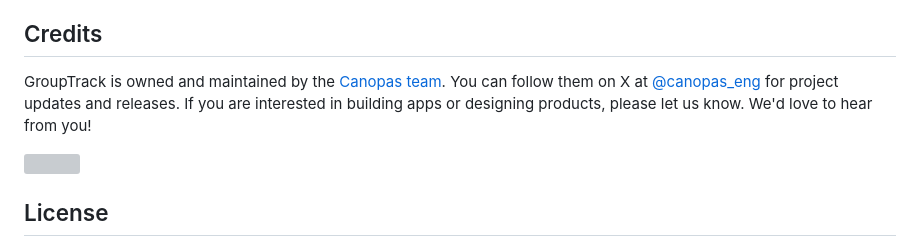
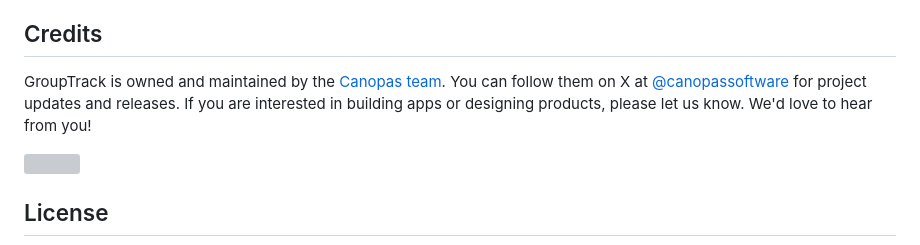
Before and after one commit to canopas/group-track-flutter, a Markdown page: README.md, the part around the change. Drawn GitHub-style; grey boxes are pictures that could not be loaded.

Commit message:
Update README.md
update x account

```diff
--- a/README.md
+++ b/README.md
@@ -108,7 +108,7 @@ GroupTrack utilizes the latest Flutter technologies and adheres to industry best
 The Canopas team enthusiastically welcomes contributions and project participation! There are a bunch of things you can do if you want to contribute! The [Contributor Guide](CONTRIBUTING.md) has all the information you need for everything from reporting bugs to contributing entire new features. Please don't hesitate to jump in if you'd like to, or even ask us questions if something isn't clear.
 
 ## Credits
-GroupTrack is owned and maintained by the [Canopas team](https://canopas.com/). You can follow them on X at [@canopas_eng](https://x.com/canopas_eng) for project updates and releases. If you are interested in building apps or designing products, please let us know. We'd love to hear from you!
+GroupTrack is owned and maintained by the [Canopas team](https://canopas.com/). You can follow them on X at [@canopassoftware](https://x.com/canopassoftware) for project updates and releases. If you are interested in building apps or designing products, please let us know. We'd love to hear from you!
 
 <a href="https://canopas.com/contact"><img src="./screenshots/cta_btn.png" width=300></a>
 
```
